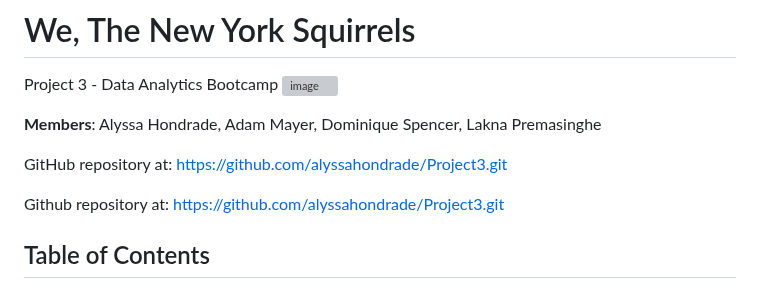
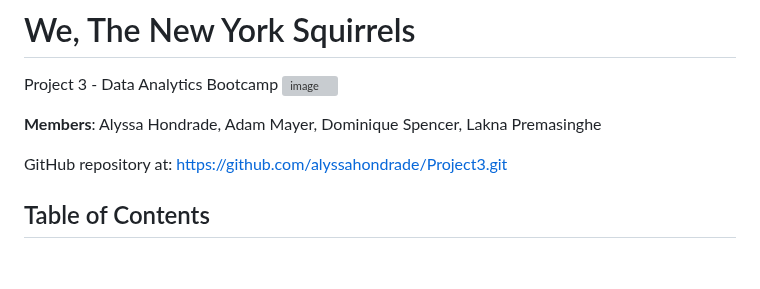
Before and after one commit to alyssahondrade/we-the-new-york-city-squirrels, a Markdown page: README.md, the part around the change. Drawn GitHub-style; blank space fills up the shorter version; grey boxes are pictures that could not be loaded.

```diff
--- a/README.md
+++ b/README.md
@@ -6,10 +6,6 @@ Project 3 - Data Analytics Bootcamp
 **Members**: Alyssa Hondrade, Adam Mayer, Dominique Spencer, Lakna Premasinghe
 
 GitHub repository at: [https://github.com/alyssahondrade/Project3.git](https://github.com/alyssahondrade/Project3.git)
-
-Github repository at: [https://github.com/alyssahondrade/Project3.git](https://github.com/alyssahondrade/Project3.git)
-
-
 
 ## Table of Contents
 1. [Introduction]
```
